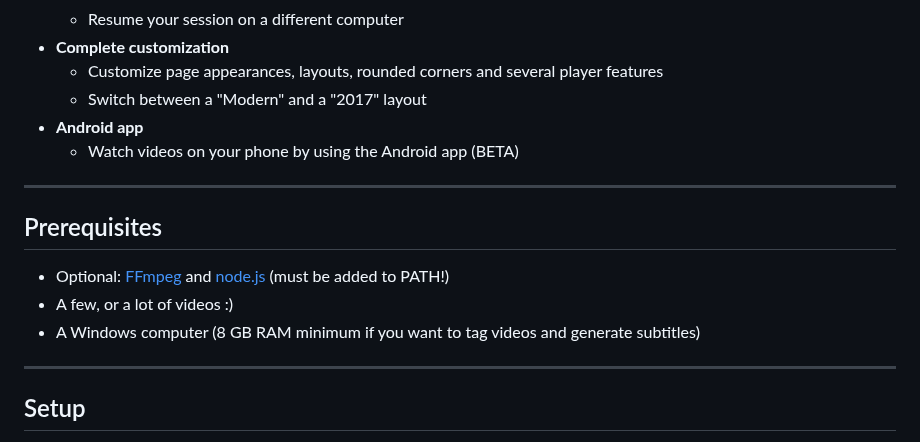
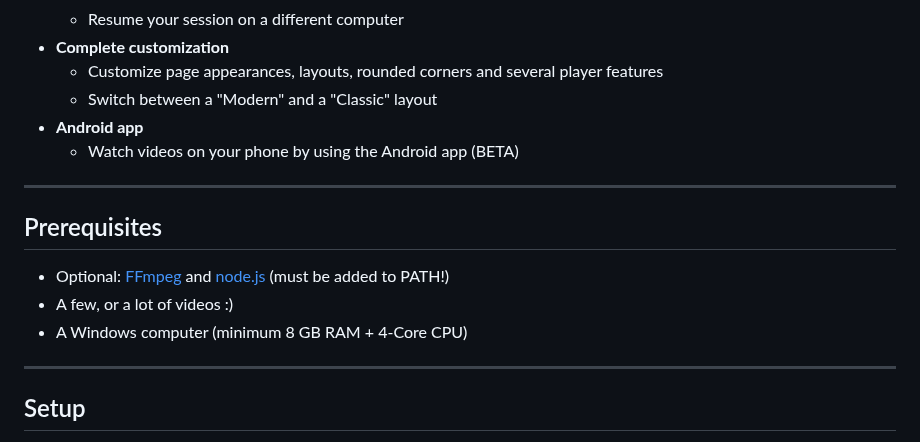
Before and after one commit to pbz134/LocalYT, a Markdown page: README.md, the part around the change. Rendered like a GitHub page.

```diff
--- a/README.md
+++ b/README.md
@@ -44,7 +44,7 @@ From then on, I regularly worked on the program to further improve it, and 15 mo
   - Resume your session on a different computer
 - **Complete customization**
   - Customize page appearances, layouts, rounded corners and several player features
-  - Switch between a "Modern" and a "2017" layout
+  - Switch between a "Modern" and a "Classic" layout
 - **Android app**
   - Watch videos on your phone by using the Android app (BETA)
 
@@ -53,7 +53,7 @@ From then on, I regularly worked on the program to further improve it, and 15 mo
 ## Prerequisites
 - Optional: [FFmpeg](https://www.ffmpeg.org/download.html) and [node.js](https://nodejs.org/en) (must be added to PATH!)
 - A few, or a lot of videos :)
-- A Windows computer (8 GB RAM minimum if you want to tag videos and generate subtitles)
+- A Windows computer (minimum 8 GB RAM + 4-Core CPU)
 
 ---
 
```
